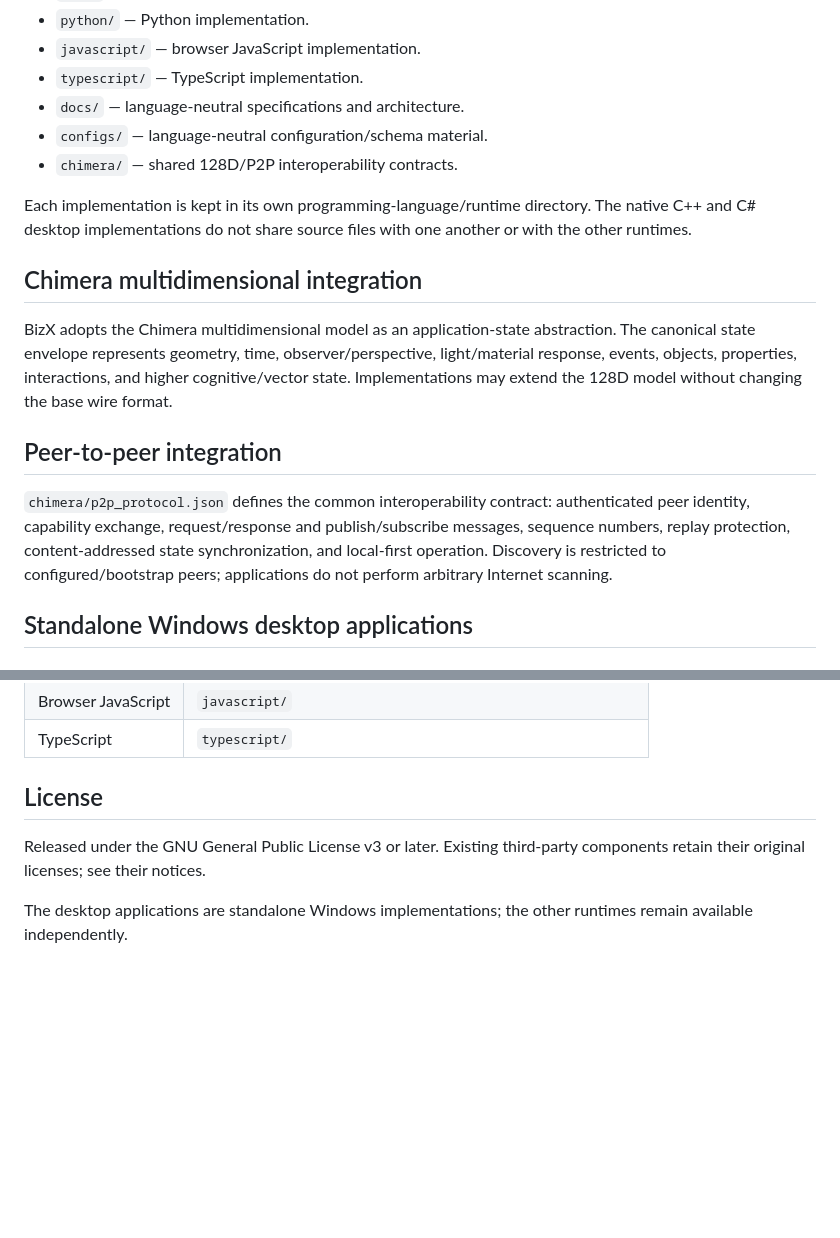
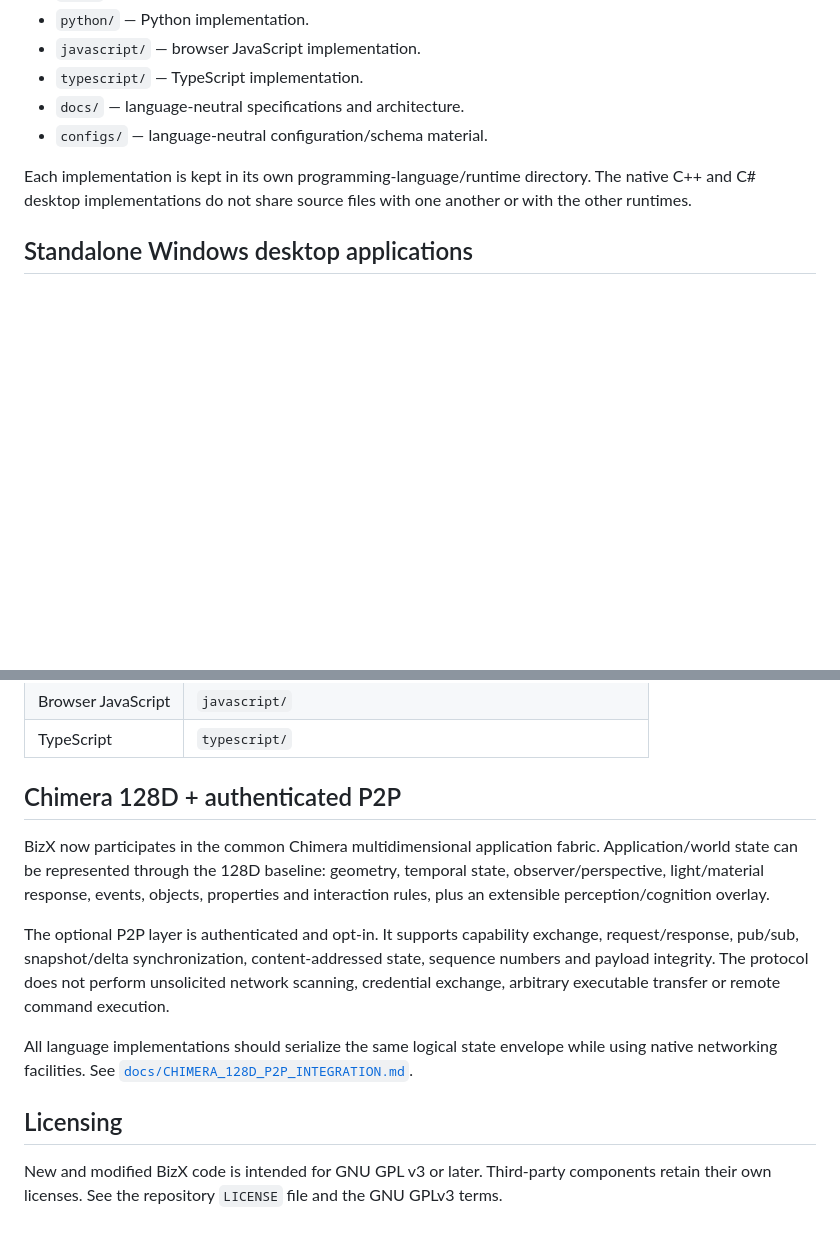
Before and after one commit to amerhwitat/BizX, a Markdown page: README.md, 2 parts joined by grey strips. Drawn GitHub-style; blank space fills up the shorter version.

Commit message:
docs: update BizX README with unified architecture

```diff
--- a/README.md
+++ b/README.md
@@ -13,17 +13,8 @@ BizX is the core business/application repository for the BizX/BizXtreme platform
 - `typescript/` — TypeScript implementation.
 - `docs/` — language-neutral specifications and architecture.
 - `configs/` — language-neutral configuration/schema material.
-- `chimera/` — shared 128D/P2P interoperability contracts.
 
 Each implementation is kept in its own programming-language/runtime directory. The native C++ and C# desktop implementations do not share source files with one another or with the other runtimes.
-
-## Chimera multidimensional integration
-
-BizX adopts the Chimera multidimensional model as an application-state abstraction. The canonical state envelope represents geometry, time, observer/perspective, light/material response, events, objects, properties, interactions, and higher cognitive/vector state. Implementations may extend the 128D model without changing the base wire format.
-
-## Peer-to-peer integration
-
-`chimera/p2p_protocol.json` defines the common interoperability contract: authenticated peer identity, capability exchange, request/response and publish/subscribe messages, sequence numbers, replay protection, content-addressed state synchronization, and local-first operation. Discovery is restricted to configured/bootstrap peers; applications do not perform arbitrary Internet scanning.
 
 ## Standalone Windows desktop applications
 
@@ -51,8 +42,14 @@ See [`docs/DESKTOP_CPP_AND_DOTNET.md`](docs/DESKTOP_CPP_AND_DOTNET.md).
 | Browser JavaScript | `javascript/` |
 | TypeScript | `typescript/` |
 
-## License
+## Chimera 128D + authenticated P2P
 
-Released under the GNU General Public License v3 or later. Existing third-party components retain their original licenses; see their notices.
+BizX now participates in the common Chimera multidimensional application fabric. Application/world state can be represented through the 128D baseline: geometry, temporal state, observer/perspective, light/material response, events, objects, properties and interaction rules, plus an extensible perception/cognition overlay.
 
-The desktop applications are standalone Windows implementations; the other runtimes remain available independently.
+The optional P2P layer is authenticated and opt-in. It supports capability exchange, request/response, pub/sub, snapshot/delta synchronization, content-addressed state, sequence numbers and payload integrity. The protocol does not perform unsolicited network scanning, credential exchange, arbitrary executable transfer or remote command execution.
+
+All language implementations should serialize the same logical state envelope while using native networking facilities. See [`docs/CHIMERA_128D_P2P_INTEGRATION.md`](docs/CHIMERA_128D_P2P_INTEGRATION.md).
+
+## Licensing
+
+New and modified BizX code is intended for GNU GPL v3 or later. Third-party components retain their own licenses. See the repository `LICENSE` file and the GNU GPLv3 terms.
```
